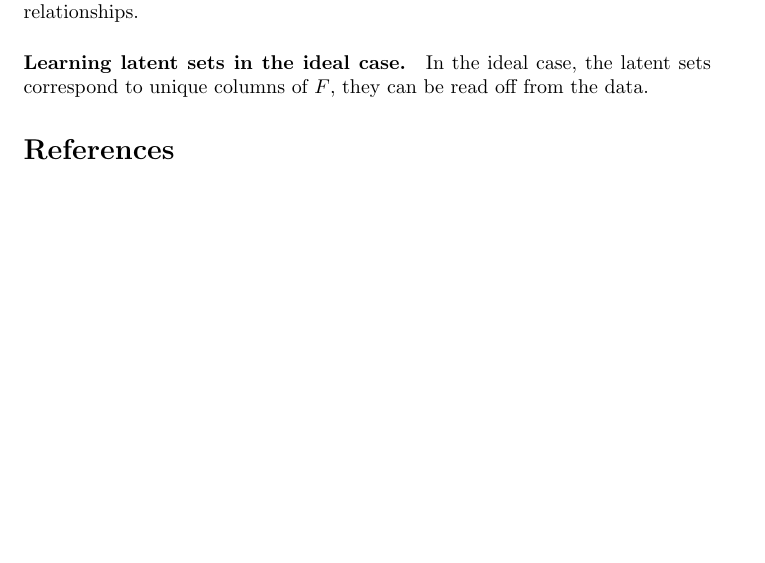
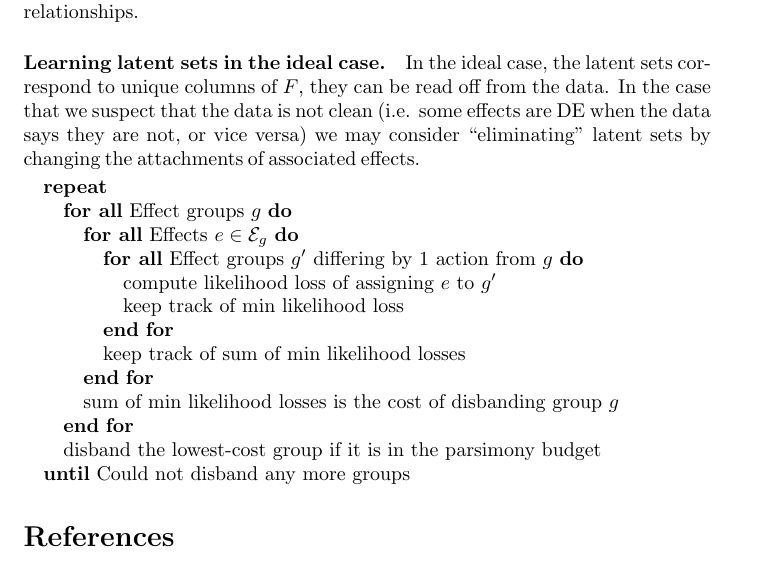
Before and after one commit to sverchkov/metabolite-and-protein-network-from-knockouts, a LaTeX paper (latex/main.tex): part of page 9 of 9, cut so that both start at the same text, the shorter picture padded with empty space. Compiled offline with pdfLaTeX.

Commit message:
some work on group inference

```diff
--- a/latex/main.tex
+++ b/latex/main.tex
@@ -4,6 +4,7 @@
 \addbibresource{metabolic.bib}
 
 \usepackage{amsmath,amsfonts}
+\usepackage{algorithmic}
 
 \usepackage{tikz}
 \usetikzlibrary{positioning,matrix}
@@ -409,6 +410,22 @@ Such a DAG would be similarly interpreted to an NEM, representing causal relatio
 
 \paragraph{Learning latent sets in the ideal case.}
 In the ideal case, the latent sets correspond to unique columns of $F$, they can be read off from the data.
+In the case that we suspect that the data is not clean (i.e. some effects are DE when the data says they are not, or vice versa) we may consider ``eliminating'' latent sets by changing the attachments of associated effects.
+\begin{algorithmic}
+\REPEAT
+  \FORALL{Effect groups $g$}
+    \FORALL{Effects $e \in \mathcal E_g$}
+      \FORALL{Effect groups $g'$ differing by 1 action from $g$}
+        \STATE compute likelihood loss of assigning $e$ to $g'$
+        \STATE keep track of min likelihood loss
+      \ENDFOR
+      \STATE keep track of sum of min likelihood losses
+    \ENDFOR
+    \STATE sum of min likelihood losses is the cost of disbanding group $g$
+  \ENDFOR
+  \STATE disband the lowest-cost group if it is in the parsimony budget
+\UNTIL{Could not disband any more groups}
+\end{algorithmic}
 
 %%%\section{Results}
 
```
Also changed, not shown: 2 other files.
